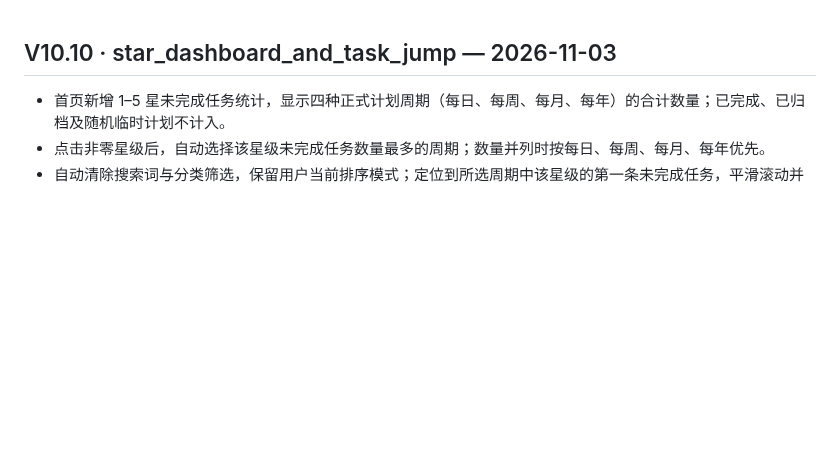
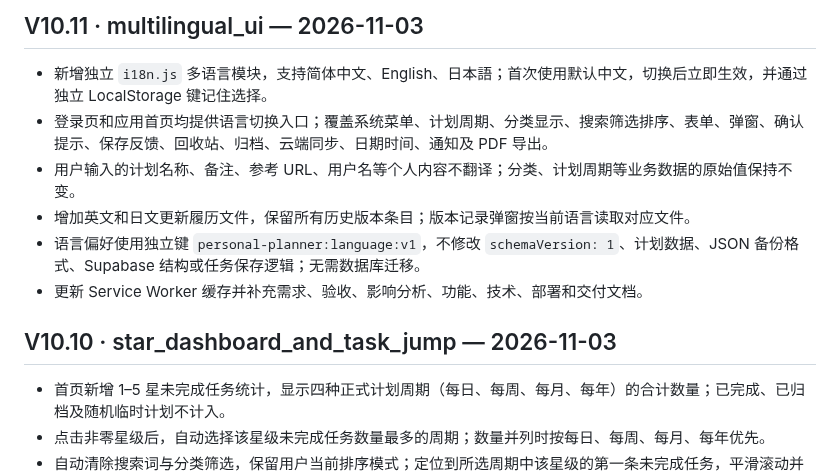
Before and after one commit to ouyangxinwei/daily_weekly_planner, a Markdown page: CHANGELOG.md, the part around the change. GitHub-like rendering; blank space fills up the shorter version.

Commit message:
Add V10.11 multilingual changelog

```diff
--- a/CHANGELOG.md
+++ b/CHANGELOG.md
@@ -1,3 +1,12 @@
+## V10.11 · multilingual_ui — 2026-11-03
+
+- 新增独立 `i18n.js` 多语言模块，支持简体中文、English、日本語；首次使用默认中文，切换后立即生效，并通过独立 LocalStorage 键记住选择。
+- 登录页和应用首页均提供语言切换入口；覆盖系统菜单、计划周期、分类显示、搜索筛选排序、表单、弹窗、确认提示、保存反馈、回收站、归档、云端同步、日期时间、通知及 PDF 导出。
+- 用户输入的计划名称、备注、参考 URL、用户名等个人内容不翻译；分类、计划周期等业务数据的原始值保持不变。
+- 增加英文和日文更新履历文件，保留所有历史版本条目；版本记录弹窗按当前语言读取对应文件。
+- 语言偏好使用独立键 `personal-planner:language:v1`，不修改 `schemaVersion: 1`、计划数据、JSON 备份格式、Supabase 结构或任务保存逻辑；无需数据库迁移。
+- 更新 Service Worker 缓存并补充需求、验收、影响分析、功能、技术、部署和交付文档。
+
 ## V10.10 · star_dashboard_and_task_jump — 2026-11-03
 
 - 首页新增 1–5 星未完成任务统计，显示四种正式计划周期（每日、每周、每月、每年）的合计数量；已完成、已归档及随机临时计划不计入。
```
